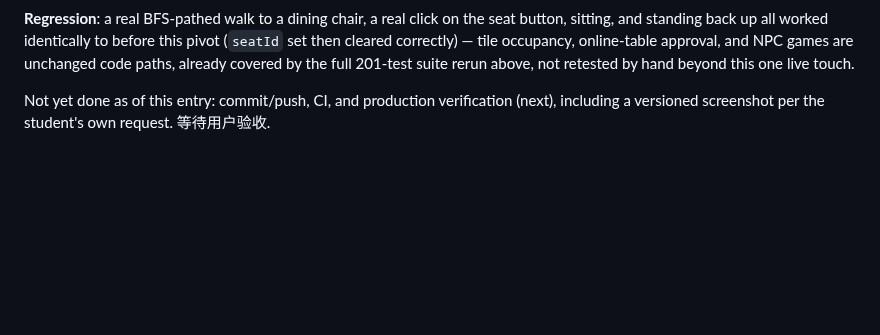
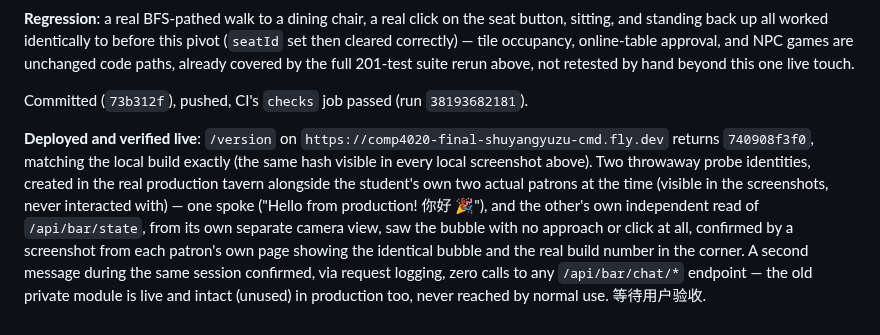
Before and after one commit to comp4020-agentic-coding-studio/comp4020-final-shuyangyuzu-cmd, a Markdown page: PLAN.md, the part around the change. Drawn GitHub-style; blank space fills up the shorter version.

Commit message:
Record the public-speech pivot's live production verification
/version matches the local build; two throwaway probe identities in the
real production tavern (alongside the student's own real patrons,
untouched) confirmed a spoken bubble is visible from a second patron's
own independent page/camera with no approach needed, with a screenshot
from each view showing the real build number. Confirmed zero requests
to any /api/bar/chat/* endpoint during the session — the old private
module is live but unreached in production too.

Co-Authored-By: Claude Sonnet 5 <noreply@anthropic.com>

```diff
--- a/PLAN.md
+++ b/PLAN.md
@@ -2984,6 +2984,20 @@ online-table approval, and NPC games are unchanged code paths, already
 covered by the full 201-test suite rerun above, not retested by hand
 beyond this one live touch.
 
-Not yet done as of this entry: commit/push, CI, and production
-verification (next), including a versioned screenshot per the student's
-own request. 等待用户验收.
+Committed (`73b312f`), pushed, CI's `checks` job passed (run
+`38193682181`).
+
+**Deployed and verified live**: `/version` on
+`https://comp4020-final-shuyangyuzu-cmd.fly.dev` returns `740908f3f0`,
+matching the local build exactly (the same hash visible in every local
+screenshot above). Two throwaway probe identities, created in the real
+production tavern alongside the student's own two actual patrons at the
+time (visible in the screenshots, never interacted with) — one spoke
+("Hello from production! 你好 🎉"), and the other's own independent read of
+`/api/bar/state`, from its own separate camera view, saw the bubble with
+no approach or click at all, confirmed by a screenshot from each
+patron's own page showing the identical bubble and the real build number
+in the corner. A second message during the same session confirmed, via
+request logging, zero calls to any `/api/bar/chat/*` endpoint — the old
+private module is live and intact (unused) in production too, never
+reached by normal use. 等待用户验收.
```
